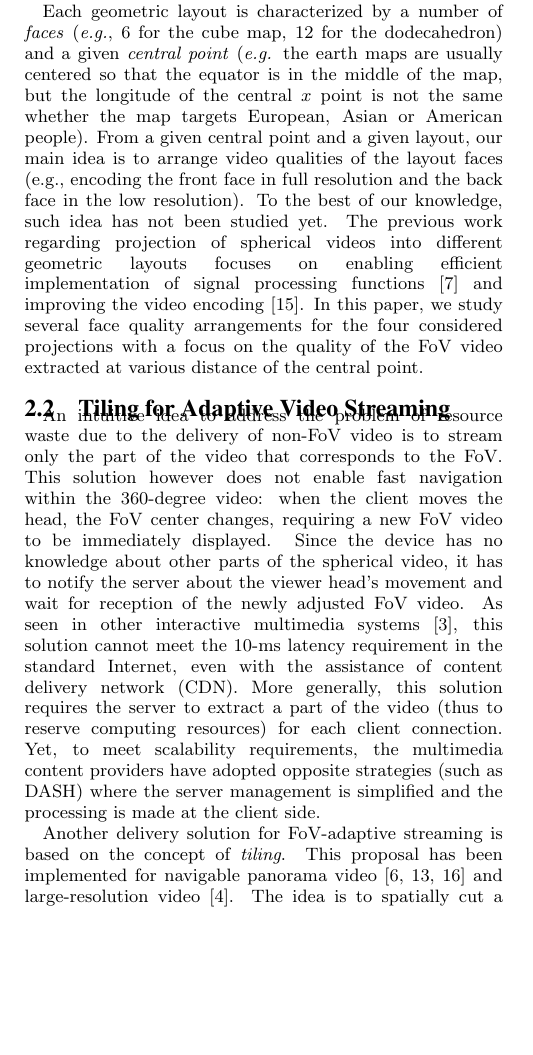
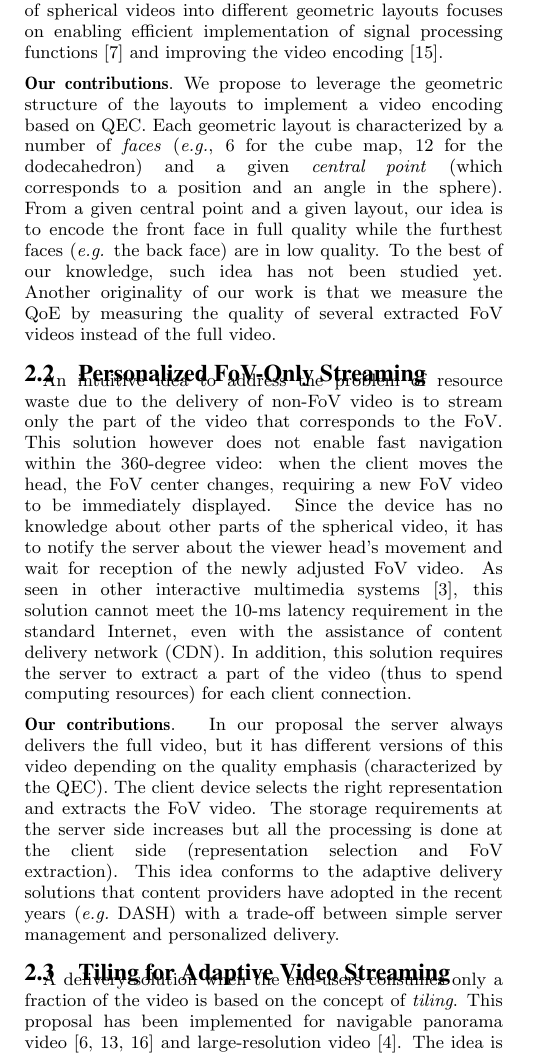
Before and after one commit to xmar/360Transformations, a LaTeX paper (academicPaper/mainACM.tex, which reads academicPaper/new_related.tex): part of one column of page 2 of 7, cut so that both start at the same text, the shorter picture padded with empty space. Compiled offline with pdfLaTeX.

Commit message:
improving the related work

```diff
--- a/academicPaper/new_related.tex
+++ b/academicPaper/new_related.tex
@@ -34,8 +34,12 @@ contrary, the projection into a pyramid layout causes under-sampling: some pairs
 on the sphere (i.e., those that are
 in the back of the view face) are merged into a single pixel in
 the projected image by interpolating their
-color values. This under-sampling can cause distortions and information losses in the extracted
+color values. This under-sampling cause distortions and information losses in the extracted
 FoV.
+The previous work regarding projection of spherical videos into different
+geometric layouts focuses on enabling efficient implementation of signal processing
+functions~\cite{kazhdan_metric-aware_2010} and improving the video
+encoding~\cite{tosic_low_2009}.
 %Hence, the back
 %view is the least probable head orientation of the video viewer, therefore the impact on the
 %user experience is minimal.
@@ -83,24 +87,24 @@ FoV.
 \caption{Projections into four geometric layouts}\label{fig:mapping}
 \end{figure}
 
-Each geometric layout is characterized by a number of \emph{faces} (\textit{e.g.}, 6 for
-the cube map, 12 for the dodecahedron) and a given \emph{central point} (\textit{e.g.} the earth
-maps are usually centered so that the equator is in the middle of the map, but the longitude
-of the central $x$ point is not the same whether the map targets European, Asian or American
-people).
-From a given central point and a given layout, our main idea is to arrange video qualities of
-the layout faces (e.g., encoding the front face in full resolution and the back face in
-the low resolution).
-To the best of our knowledge, such idea has not been studied yet.
-The previous work regarding projection of spherical videos into different
-geometric layouts focuses on enabling efficient implementation of signal processing
-functions~\cite{kazhdan_metric-aware_2010} and improving the video
-encoding~\cite{tosic_low_2009}. In this paper, we study several face quality arrangements
-for the four considered projections with a focus on the quality of the FoV video extracted at
-various
-distance of the central point.
+\parag{Our contributions}We propose to leverage the geometric structure of the layouts
+to implement a video encoding based on \ac{QEC}. Each geometric layout is characterized
+by a number of \emph{faces} (\textit{e.g.}, 6 for
+the cube map, 12 for the dodecahedron) and a given \emph{central point} (which corresponds
+to a position and an angle in the sphere).
+%(\textit{e.g.} the earth
+%maps are usually centered so that the equator is in the middle of the map, but the longitude
+%of the central $x$ point is not the same whether the map targets European, Asian or American
+%people).
+From a given central point and a given layout, our idea is to encode the front face in full
+quality while the furthest faces (\textit{e.g.} the back face) are in low quality.
+To the best of our knowledge, such idea has not been studied yet. Another originality of
+our work is that we measure the \ac{QoE} by measuring the quality of several extracted
+\ac{FoV}
+videos instead
+of the full video.
 
-\subsection{Tiling for Adaptive Video Streaming}
+\subsection{Personalized FoV-Only Streaming}
 
 An intuitive idea to address the problem of resource waste due to the delivery of non-FoV video
 is to stream only the part of the video that corresponds to the \ac{FoV}. This solution however
@@ -111,14 +115,24 @@ the device has no knowledge about other parts of the spherical video, it has to
 the server about the viewer head's movement and wait for reception of the newly
 adjusted FoV video. As seen in other interactive multimedia systems~\cite{ChoyWSR14},
 this solution cannot meet the 10-ms latency requirement in the standard Internet, even
-with the assistance of \ac{CDN}. More generally, this solution requires the server to extract
-a part of the video (thus to reserve computing resources) for each
-client connection. Yet, to
-meet scalability requirements, the multimedia content providers have adopted opposite
-strategies (such as \ac{DASH}) where the server management is simplified and the
-processing is made at the client side.
+with the assistance of \ac{CDN}. In addition, this solution requires the server to extract
+a part of the video (thus to spend computing resources) for each
+client connection.
 
-Another delivery solution for \ac{FoV}-adaptive streaming is based on the concept of \emph{tiling}.
+\parag{Our contributions} In our proposal the server always delivers the full video, but it
+has different versions of this video depending on the quality emphasis (characterized by the QEC).
+The client
+device selects the right representation and extracts the \ac{FoV} video. The storage
+requirements at the
+server side increases but all the processing is done at the client side (representation selection
+and FoV extraction).
+This idea conforms to the adaptive delivery solutions
+that content providers have adopted in the recent years (\textit{e.g.}~\ac{DASH}) with
+a trade-off between simple server management and personalized delivery.
+
+\subsection{Tiling for Adaptive Video Streaming}
+
+A delivery solution when the end-users consumes only a fraction of the video is based on the concept of \emph{tiling}.
 This proposal has been implemented for navigable panorama
 video~\cite{sanchez_compressed_2015,wang_mixing_2014,gaddam_tiling_2015} and
 large-resolution video~\cite{jean16mmsys}.
```
Also changed, not shown: academicPaper/new_related.tex (34 more changed lines).
